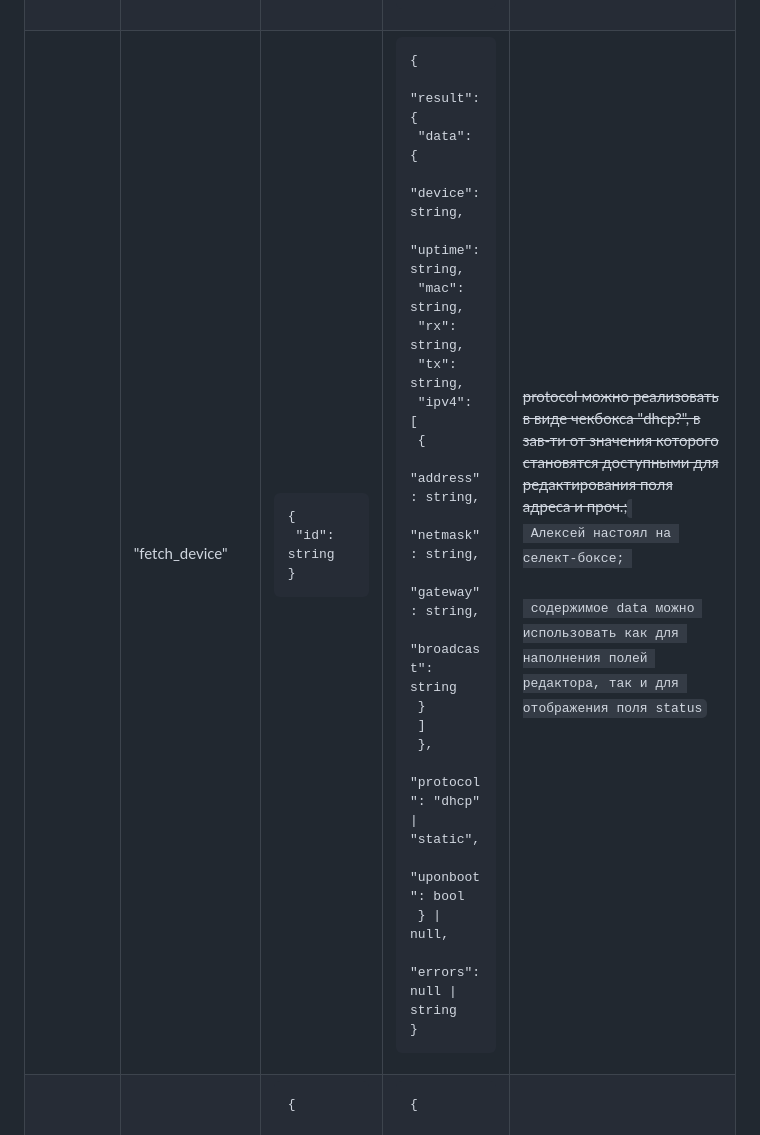
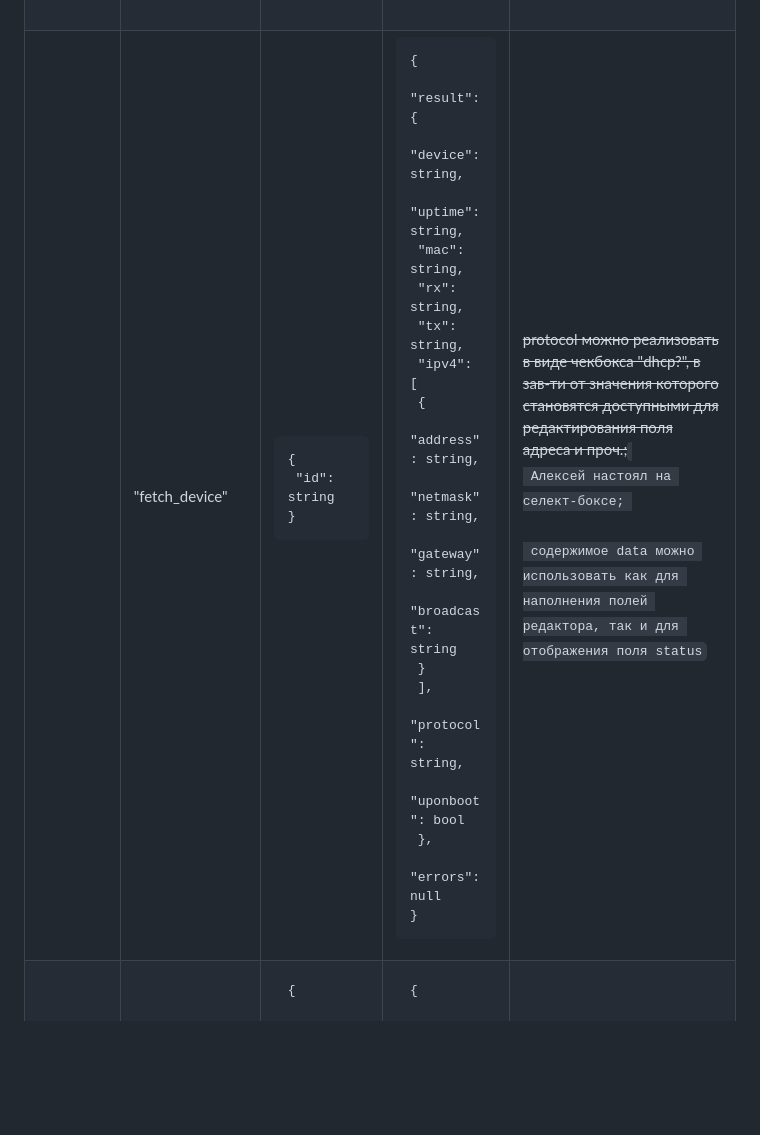
Before and after one commit to InSoft-development/DDConf-Fast, a Markdown page: README.md, the part around the change. Drawn GitHub-style; blank space fills up the shorter version.

Commit message:
endpoint table: fetch_device response edited

```diff
--- a/README.md
+++ b/README.md
@@ -20,7 +20,7 @@ DataDiode Configuration Server developed with FastAPI
 | |"fetch_ua"| null |<pre>{<br/>  "result": {<br/>    "restore":boolean,<br/>    "servers": \[<br/>      {<br/>        "url1": string,<br/>        "url2": string \| null,<br/>        "utoken_type": "anonymous" \| "username" \| "certificate",<br/>        "utoken_data": {<br/>          "username": string,<br/>          "password": string<br/>        } \| null,<br/>        "secpolicy": string,<br/>        "mesmode": string,<br/>        "subscriptions": \[<br/>          {<br/>            "interval": int,<br/>            "items": string<br/>          },<br/>          ...<br/>        \]<br/>      },<br/>      ...<br/>    \],<br/>    "servers_len": int<br/>  } \| null,<br/>  "error": null \| string<br/>} </pre>|   |
 | | "upload_certs" | <pre>{<br/>  "cert": file,<br/>  "pkey": file <br/>}</pre> | <pre>{<br/>  "result":string \| null,<br/>  "error": null \| \[ string \]<br/>} </pre> |  |
 | network | "list_devices" | null | <pre>{<br/>  "result": \[ string \] \| null,<br/>  "error": null \| string<br/>}</pre> | |
-| | "fetch_device"| <pre>{<br/>  "id": string<br/>}</pre> | <pre>{<br/>  "result": {<br/>    "data": {<br/>      "device": string,<br/>      "uptime": string,<br/>      "mac": string,<br/>      "rx": string,<br/>      "tx": string,<br/>      "ipv4": \[<br/>        {<br/>          "address": string,<br/>          "netmask": string,<br/>          "gateway": string,<br/>          "broadcast": string<br/>        }<br/>      \]<br/>    },<br/>    "protocol": "dhcp" \| "static",<br/>    "uponboot": bool<br/>  } \| null,<br/>  "errors": null \| string<br/>}</pre> | ~~protocol можно реализовать в виде чекбокса "dhcp?", в зав-ти от значения которого становятся доступными для редактирования поля адреса и проч.;~~ <code><br/> Алексей настоял на селект-боксе; <br/><br/> содержимое data можно использовать как для наполнения полей редактора, так и для отображения поля status</code>|
+| | "fetch_device"| <pre>{<br/>  "id": string<br/>}</pre> | <pre>{<br/>  "result": {<br/>    "device": string,<br/>    "uptime": string,<br/>    "mac": string,<br/>    "rx": string,<br/>    "tx": string,<br/>    "ipv4": \[<br/>      {<br/>        "address": string,<br/>        "netmask": string,<br/>        "gateway": string,<br/>        "broadcast": string<br/>      }<br/>    \],<br/>    "protocol": string,<br/>    "uponboot": bool<br/>  },<br/>  "errors": null<br/>}</pre> | ~~protocol можно реализовать в виде чекбокса "dhcp?", в зав-ти от значения которого становятся доступными для редактирования поля адреса и проч.;~~ <code><br/> Алексей настоял на селект-боксе; <br/><br/> содержимое data можно использовать как для наполнения полей редактора, так и для отображения поля status</code>|
 | | "process_op" |<pre>{<br/>  "op":"start" \| "stop",<br/>  "target": string<br/>} </pre>| <pre>{<br/>  "result": "success" \| null,<br/>  "error": null \| string<br/>}</pre> | |
 
 <!--| |"fetch_certs"| <pre>{<br/>  "server_id": int <br/>}</pre> |<pre>{<br/> "result": {<br/>    "certs":\[ string \] <br/>  } \| null,<br/>  "error": null \| string <br/>}</pre>| currently not implemented |-->
```
